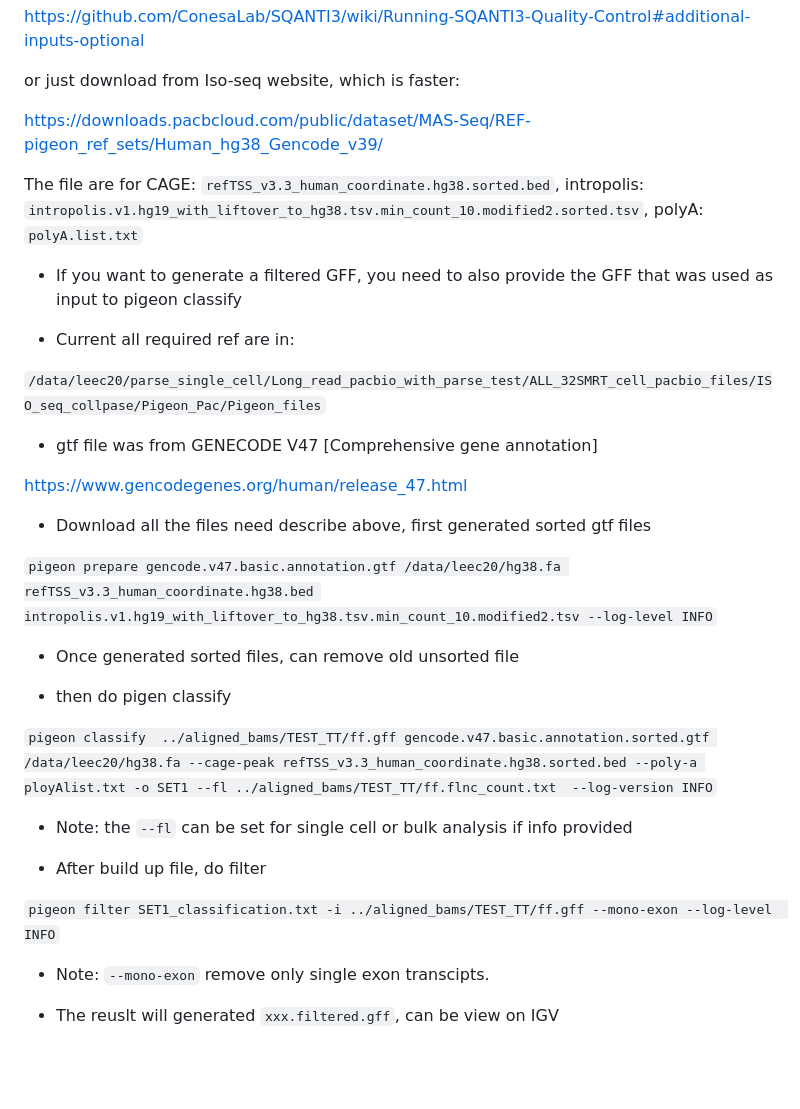
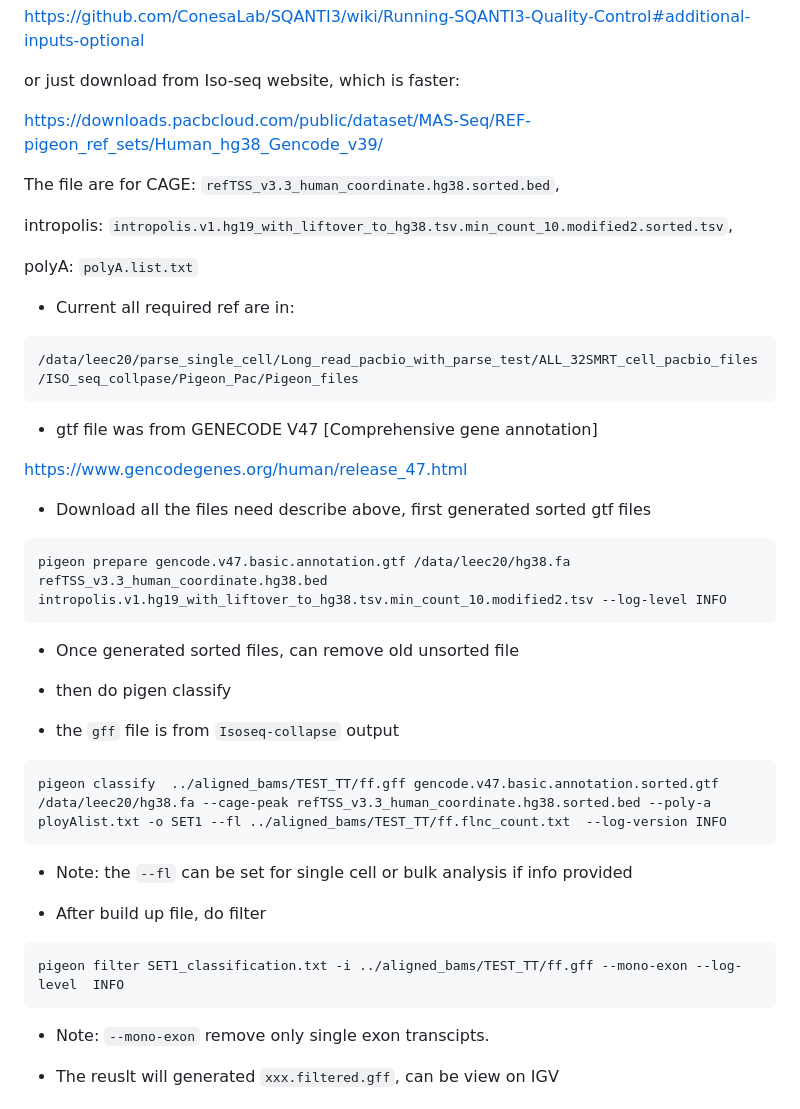
Before and after one commit to ChiaHan-1215/Normal_Urothelial_Project, a Markdown page: Parse_single_cell_sequencing/folder_for_Parse_PacBio_long_read/README.md, the part around the change. Rendered like a GitHub page; blank space fills up the shorter version.

````diff
--- a/Parse_single_cell_sequencing/folder_for_Parse_PacBio_long_read/README.md
+++ b/Parse_single_cell_sequencing/folder_for_Parse_PacBio_long_read/README.md
@@ -105,14 +105,17 @@ or just download from Iso-seq website, which is faster:
 
 https://downloads.pacbcloud.com/public/dataset/MAS-Seq/REF-pigeon_ref_sets/Human_hg38_Gencode_v39/
 
-The file are for CAGE: `refTSS_v3.3_human_coordinate.hg38.sorted.bed`,  intropolis: `intropolis.v1.hg19_with_liftover_to_hg38.tsv.min_count_10.modified2.sorted.tsv`, polyA: `polyA.list.txt`
+The file are for CAGE: `refTSS_v3.3_human_coordinate.hg38.sorted.bed`,
+
+intropolis: `intropolis.v1.hg19_with_liftover_to_hg38.tsv.min_count_10.modified2.sorted.tsv`,
+
+polyA: `polyA.list.txt`
 
 
-- If you want to generate a filtered GFF, you need to also provide the GFF that was used as input to pigeon classify
-
 - Current all required ref are in:
-
-`/data/leec20/parse_single_cell/Long_read_pacbio_with_parse_test/ALL_32SMRT_cell_pacbio_files/ISO_seq_collpase/Pigeon_Pac/Pigeon_files`
+```
+/data/leec20/parse_single_cell/Long_read_pacbio_with_parse_test/ALL_32SMRT_cell_pacbio_files/ISO_seq_collpase/Pigeon_Pac/Pigeon_files
+```
 
 - gtf file was from GENECODE V47 [Comprehensive gene annotation]
 
@@ -120,19 +123,26 @@ https://www.gencodegenes.org/human/release_47.html
 
 - Download all the files need describe above, first generated sorted gtf files
 
-`pigeon prepare gencode.v47.basic.annotation.gtf /data/leec20/hg38.fa refTSS_v3.3_human_coordinate.hg38.bed intropolis.v1.hg19_with_liftover_to_hg38.tsv.min_count_10.modified2.tsv --log-level INFO`
+```
+pigeon prepare gencode.v47.basic.annotation.gtf /data/leec20/hg38.fa refTSS_v3.3_human_coordinate.hg38.bed intropolis.v1.hg19_with_liftover_to_hg38.tsv.min_count_10.modified2.tsv --log-level INFO
+```
 
 - Once generated sorted files, can remove old unsorted file
 
 - then do pigen classify
+- the `gff` file is from `Isoseq-collapse` output
 
-`pigeon classify  ../aligned_bams/TEST_TT/ff.gff gencode.v47.basic.annotation.sorted.gtf /data/leec20/hg38.fa --cage-peak refTSS_v3.3_human_coordinate.hg38.sorted.bed --poly-a ployAlist.txt -o SET1 --fl ../aligned_bams/TEST_TT/ff.flnc_count.txt  --log-version INFO`
+```
+pigeon classify  ../aligned_bams/TEST_TT/ff.gff gencode.v47.basic.annotation.sorted.gtf /data/leec20/hg38.fa --cage-peak refTSS_v3.3_human_coordinate.hg38.sorted.bed --poly-a ployAlist.txt -o SET1 --fl ../aligned_bams/TEST_TT/ff.flnc_count.txt  --log-version INFO
+```
 
 - Note: the `--fl` can be set for single cell or bulk analysis if info provided
 
 - After build up file, do filter
 
-`pigeon filter SET1_classification.txt -i ../aligned_bams/TEST_TT/ff.gff --mono-exon --log-level  INFO`
+```
+pigeon filter SET1_classification.txt -i ../aligned_bams/TEST_TT/ff.gff --mono-exon --log-level  INFO
+```
 
 - Note: `--mono-exon` remove only single exon transcipts.
 
````
